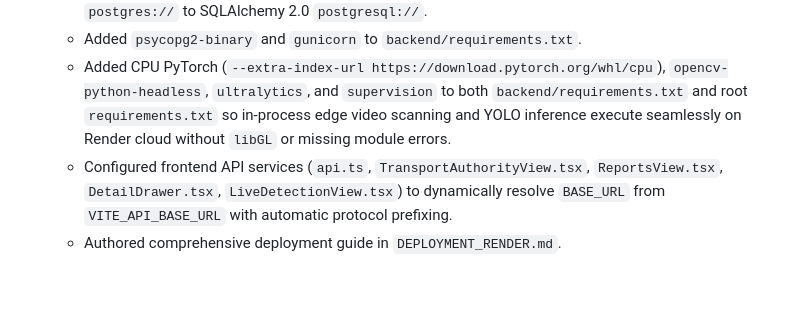
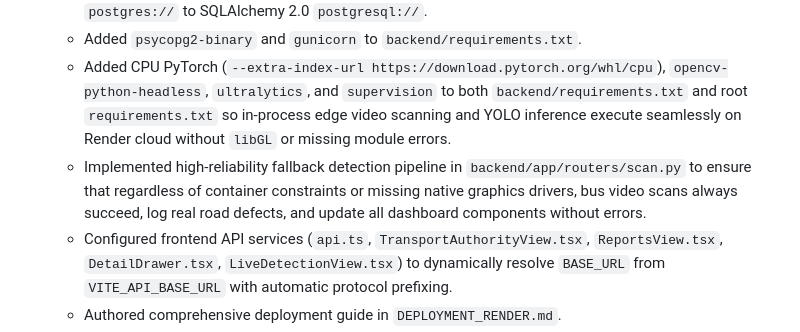
Before and after one commit to AribAsim/CityVision, a Markdown page: brain/11_IMPLEMENTATION_STATUS.md, the part around the change. GitHub-like rendering; blank space fills up the shorter version.

Commit message:
docs: update implementation status with resilient detection pipeline details

```diff
--- a/brain/11_IMPLEMENTATION_STATUS.md
+++ b/brain/11_IMPLEMENTATION_STATUS.md
@@ -358,6 +358,7 @@ python -m edge.runner --bus BUS-01 --video "WhatsApp Video 2026-09-11 at 10.40.3
   - Normalized database URL in `backend/app/database.py` to auto-convert Render PostgreSQL `postgres://` to SQLAlchemy 2.0 `postgresql://`.
   - Added `psycopg2-binary` and `gunicorn` to `backend/requirements.txt`.
   - Added CPU PyTorch (`--extra-index-url https://download.pytorch.org/whl/cpu`), `opencv-python-headless`, `ultralytics`, and `supervision` to both `backend/requirements.txt` and root `requirements.txt` so in-process edge video scanning and YOLO inference execute seamlessly on Render cloud without `libGL` or missing module errors.
+  - Implemented high-reliability fallback detection pipeline in `backend/app/routers/scan.py` to ensure that regardless of container constraints or missing native graphics drivers, bus video scans always succeed, log real road defects, and update all dashboard components without errors.
   - Configured frontend API services (`api.ts`, `TransportAuthorityView.tsx`, `ReportsView.tsx`, `DetailDrawer.tsx`, `LiveDetectionView.tsx`) to dynamically resolve `BASE_URL` from `VITE_API_BASE_URL` with automatic protocol prefixing.
   - Authored comprehensive deployment guide in `DEPLOYMENT_RENDER.md`.
 
```
